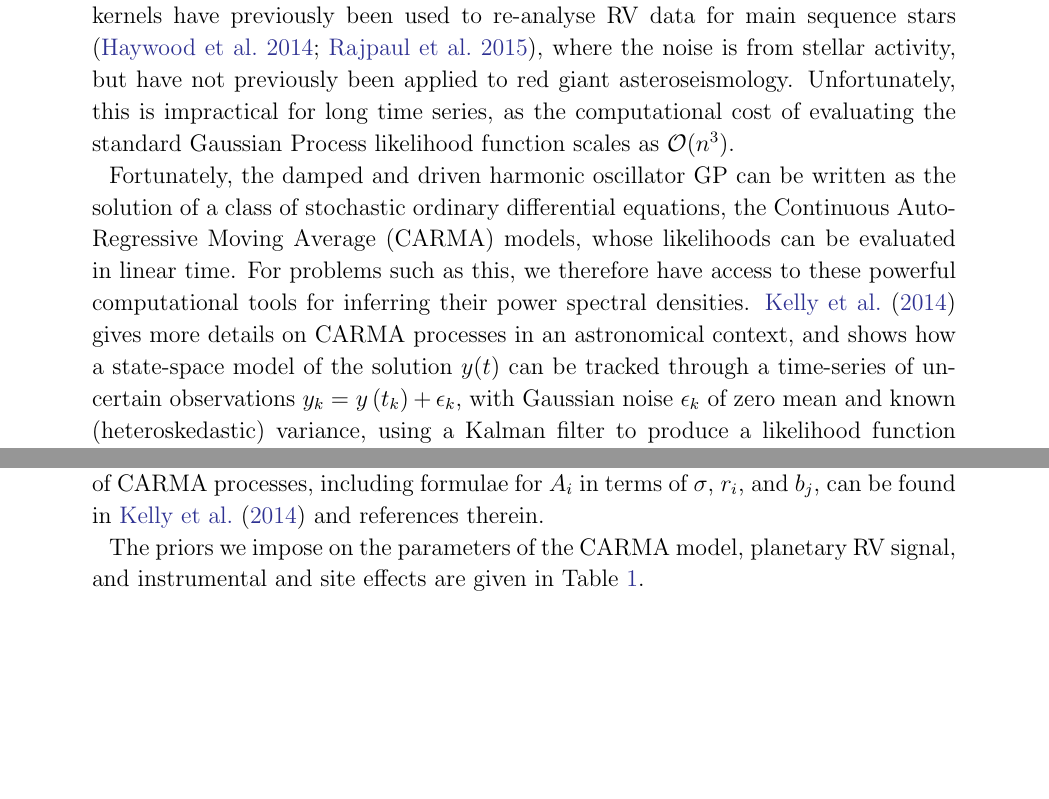
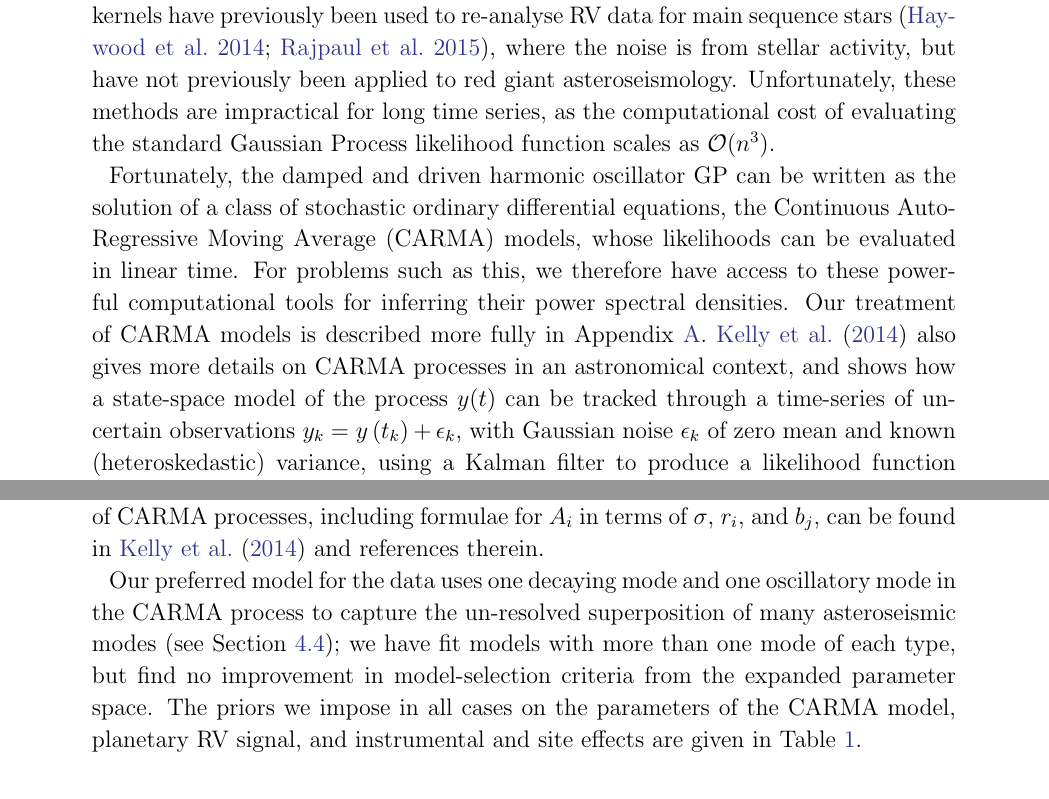
Before and after one commit to farr/Aldebaran, a LaTeX paper (paper/aldebaran.tex): two parts of pages 4 and 14 of 22, joined at a grey line, cut so that both start at the same text, the shorter picture padded with empty space. Compiled offline with pdfLaTeX; a LaTeX package or settings file that is missing is left out.

Commit message:
Minor edits to wording, some references back and forth to Appendix 1.

```diff
--- a/paper/aldebaran.tex
+++ b/paper/aldebaran.tex
@@ -181,17 +181,19 @@ oscillators such as we encounter in asteroseismology can be statistically
 modelled as a Gaussian Process, with a covariance kernel consisting of a sum of
 damped sinusoids. The hyperparameters of this process encode features of the
 power spectral density distributions and are insensitive to the window function. Gaussian processes with quasi-periodic kernels have previously been used to re-analyse RV data for main sequence stars \citep{2014MNRAS.443.2517H,2015MNRAS.452.2269R}, where the noise is from stellar activity, but have not previously been applied to red giant asteroseismology.
-Unfortunately, this is impractical for long time series, as the computational
+Unfortunately, these methods are impractical for long time series, as the computational
 cost of evaluating the standard Gaussian Process likelihood function scales as
 $\mathcal{O}(n^3)$.
 
-Fortunately, the damped and driven harmonic oscillator GP can be written as the solution of a class of stochastic ordinary differential equations, the Continuous Auto-Regressive Moving Average
-(CARMA) models, whose likelihoods can be evaluated in linear time. For problems
-such as this, we therefore have access to these
-powerful computational tools for inferring their power spectral densities.
-\citet{Kelly2014} gives more details on CARMA processes in an astronomical
-context, and shows how a state-space model of the solution $y(t)$ can be tracked
-through a time-series of uncertain observations $y_k = y\left( t_k \right) +
-\epsilon_k$, with Gaussian noise $\epsilon_k$ of zero mean and known
-(heteroskedastic) variance, using a Kalman filter to produce a likelihood
-function $p\left( y_k \mid \sigma, r_i, b_j \right)$ depending on the amplitude
+Fortunately, the damped and driven harmonic oscillator GP can be written as the
+solution of a class of stochastic ordinary differential equations, the
+Continuous Auto-Regressive Moving Average (CARMA) models, whose likelihoods can
+be evaluated in linear time. For problems such as this, we therefore have access
+to these powerful computational tools for inferring their power spectral
+densities.  Our treatment of CARMA models is described more fully in Appendix
+\ref{carmatheory}.   \citet{Kelly2014} also gives more details on CARMA
+processes in an astronomical context, and shows how a state-space model of the
+process $y(t)$ can be tracked through a time-series of uncertain observations
+$y_k = y\left( t_k \right) + \epsilon_k$, with Gaussian noise $\epsilon_k$ of
+zero mean and known (heteroskedastic) variance, using a Kalman filter to produce
+a likelihood function $p\left( y_k \mid \sigma, r_i, b_j \right)$ depending on
@@ -472,7 +475,12 @@ Oscillatory modes can also be described by their frequency $f$ and quality
 factor $Q$ via $r = f/(2Q) \pm 2\pi i f$.  Decaying modes generate a damped
 random walk, also known as a Ornstein-Uhlenbeck process.  More discussion of CARMA processes, including formulae for $A_i$ in terms of $\sigma$, $r_i$, and $b_j$, can be found in \citet{Kelly2014} and references therein.
 
-The priors we impose on the parameters of the CARMA model, planetary RV signal,
+Our preferred model for the data uses one decaying mode and one oscillatory mode
+in the CARMA process to capture the un-resolved superposition of many
+asteroseismic modes (see Section \ref{sec:planet-star-parameters}); we have fit
+models with more than one mode of each type, but find no improvement in
+model-selection criteria from the expanded parameter space.  The priors we
+impose in all cases on the parameters of the CARMA model, planetary RV signal,
 and instrumental and site effects are given in Table \ref{tab:parameters}.
 
 \begin{deluxetable}{lll}
```
Also changed, not shown: paper/aldebaran.tex (15 more changed lines).
